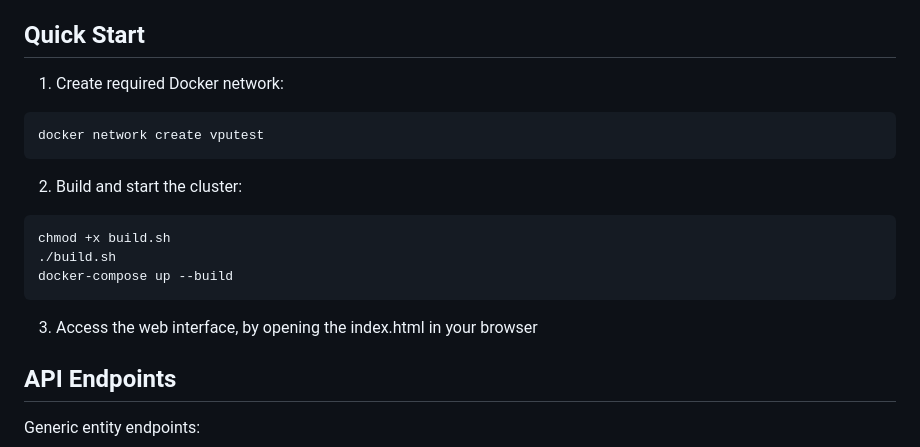
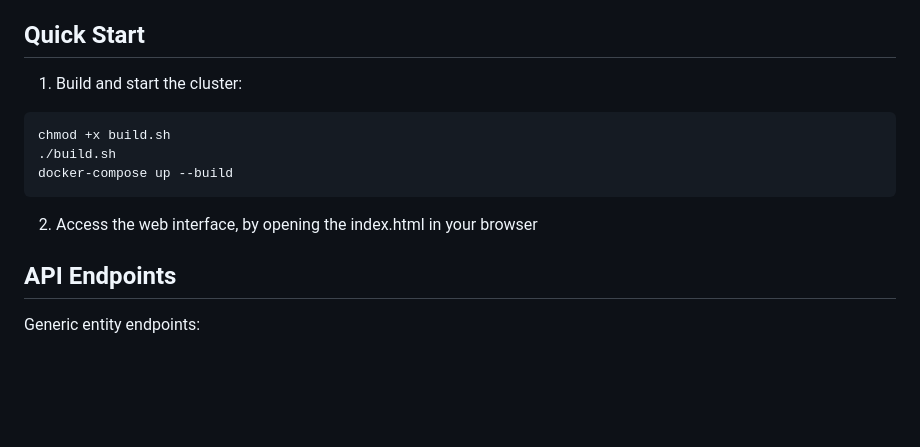
Before and after one commit to deemkeen/clusterlite, a Markdown page: README.md, the part around the change. GitHub-like rendering; blank space fills up the shorter version.

Commit message:
Aktualisieren von README.md

````diff
--- a/README.md
+++ b/README.md
@@ -39,19 +39,14 @@ The system consists of:
 
 ## Quick Start
 
-1. Create required Docker network:
-```bash
-docker network create vputest
-```
-
-2. Build and start the cluster:
+1. Build and start the cluster:
 ```bash
 chmod +x build.sh
 ./build.sh
 docker-compose up --build
 ```
 
-3. Access the web interface, by opening the index.html in your browser
+2. Access the web interface, by opening the index.html in your browser
 
 ## API Endpoints
 
````
